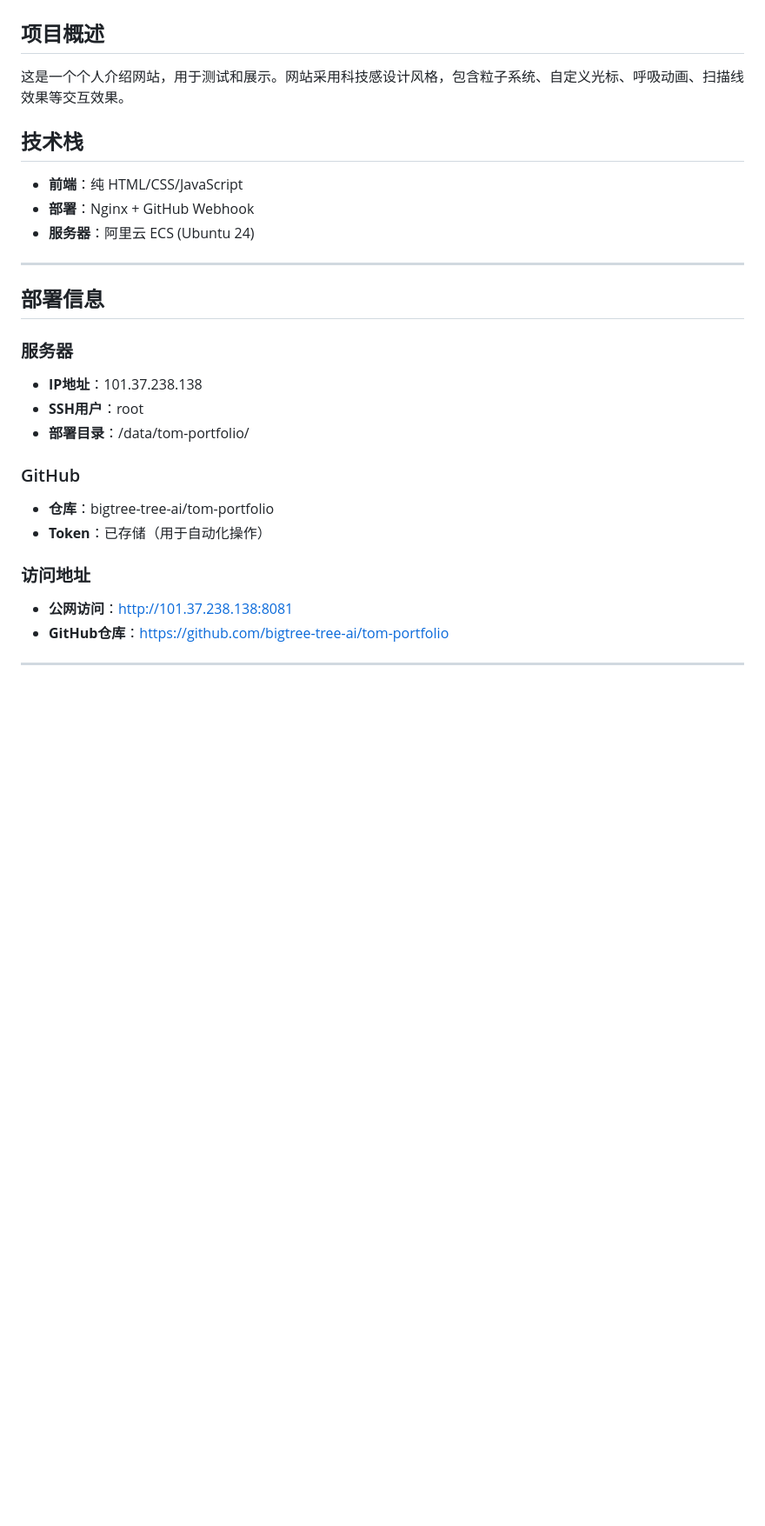
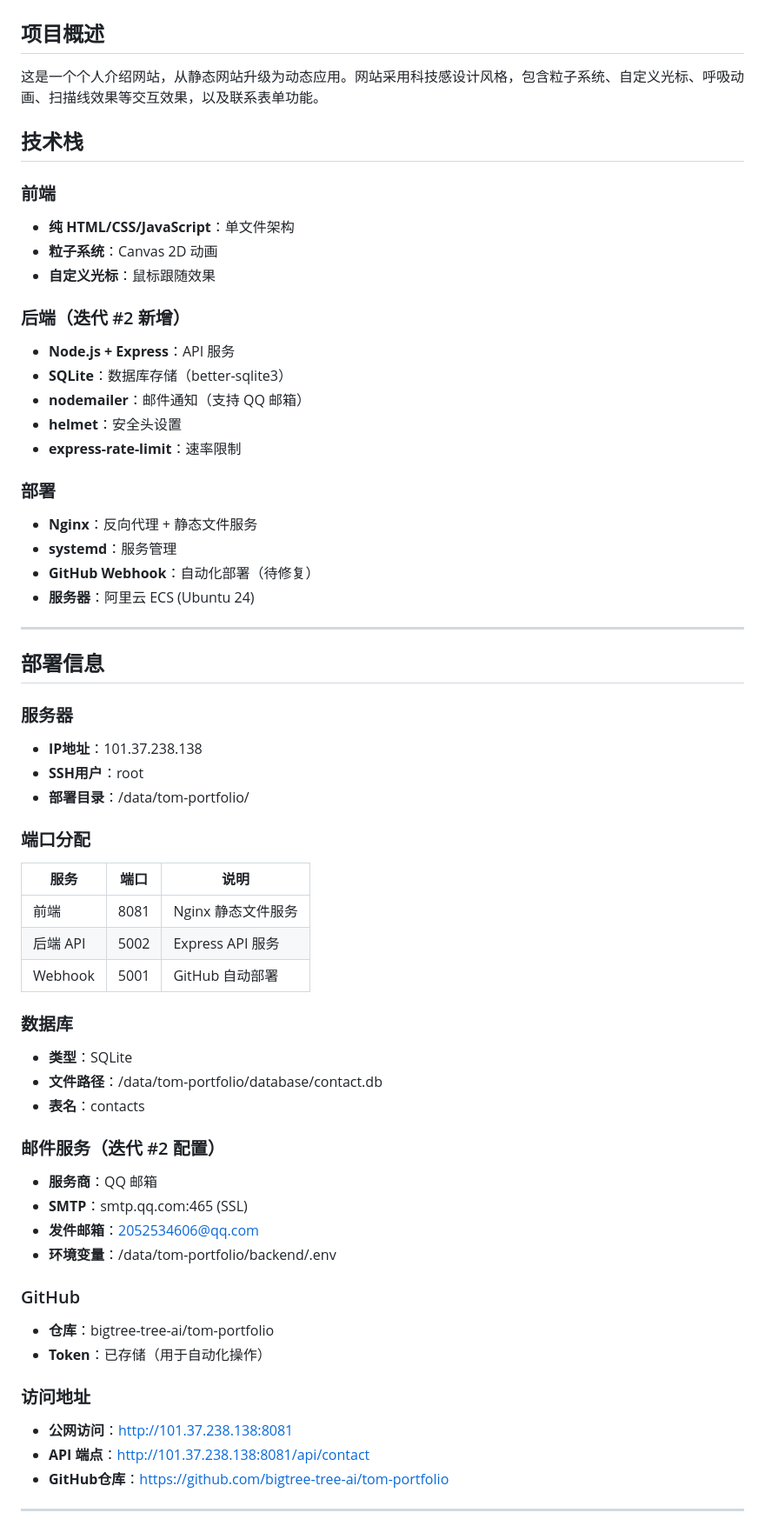
Before and after one commit to bigtree-tree-ai/tom-portfolio, a Markdown page: CLAUDE.md, the part around one of its changes. Shown at 87% size. GitHub-like rendering; blank space fills up the shorter version.

```diff
--- a/CLAUDE.md
+++ b/CLAUDE.md
@@ -2,12 +2,26 @@
 
 ## 项目概述
 
-这是一个个人介绍网站，用于测试和展示。网站采用科技感设计风格，包含粒子系统、自定义光标、呼吸动画、扫描线效果等交互效果。
+这是一个个人介绍网站，从静态网站升级为动态应用。网站采用科技感设计风格，包含粒子系统、自定义光标、呼吸动画、扫描线效果等交互效果，以及联系表单功能。
 
 ## 技术栈
 
-- **前端**：纯 HTML/CSS/JavaScript
-- **部署**：Nginx + GitHub Webhook
+### 前端
+- **纯 HTML/CSS/JavaScript**：单文件架构
+- **粒子系统**：Canvas 2D 动画
+- **自定义光标**：鼠标跟随效果
+
+### 后端（迭代 #2 新增）
+- **Node.js + Express**：API 服务
+- **SQLite**：数据库存储（better-sqlite3）
+- **nodemailer**：邮件通知（支持 QQ 邮箱）
+- **helmet**：安全头设置
+- **express-rate-limit**：速率限制
+
+### 部署
+- **Nginx**：反向代理 + 静态文件服务
+- **systemd**：服务管理
+- **GitHub Webhook**：自动化部署（待修复）
 - **服务器**：阿里云 ECS (Ubuntu 24)
 
 ---
@@ -19,12 +33,31 @@
 - **SSH用户**：root
 - **部署目录**：/data/tom-portfolio/
 
+### 端口分配
+| 服务 | 端口 | 说明 |
+|------|------|------|
+| 前端 | 8081 | Nginx 静态文件服务 |
+| 后端 API | 5002 | Express API 服务 |
+| Webhook | 5001 | GitHub 自动部署 |
+
+### 数据库
+- **类型**：SQLite
+- **文件路径**：/data/tom-portfolio/database/contact.db
+- **表名**：contacts
+
+### 邮件服务（迭代 #2 配置）
+- **服务商**：QQ 邮箱
+- **SMTP**：smtp.qq.com:465 (SSL)
+- **发件邮箱**：2052534606@qq.com
+- **环境变量**：/data/tom-portfolio/backend/.env
+
 ### GitHub
 - **仓库**：bigtree-tree-ai/tom-portfolio
 - **Token**：已存储（用于自动化操作）
 
 ### 访问地址
 - **公网访问**：http://101.37.238.138:8081
+- **API 端点**：http://101.37.238.138:8081/api/contact
 - **GitHub仓库**：https://github.com/bigtree-tree-ai/tom-portfolio
 
 ---
```
Also changed, not shown: other parts of CLAUDE.md (+115 -29 lines).
